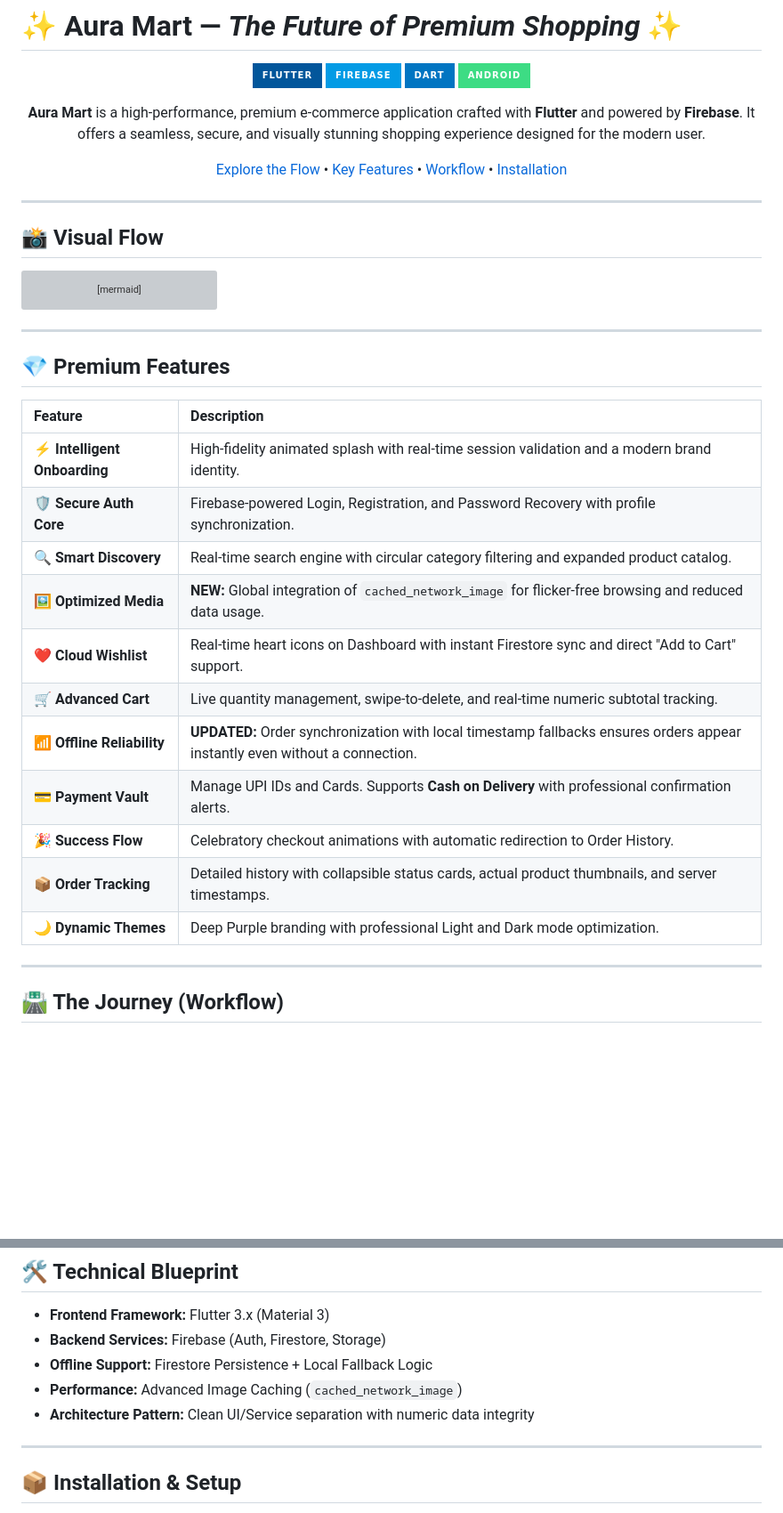
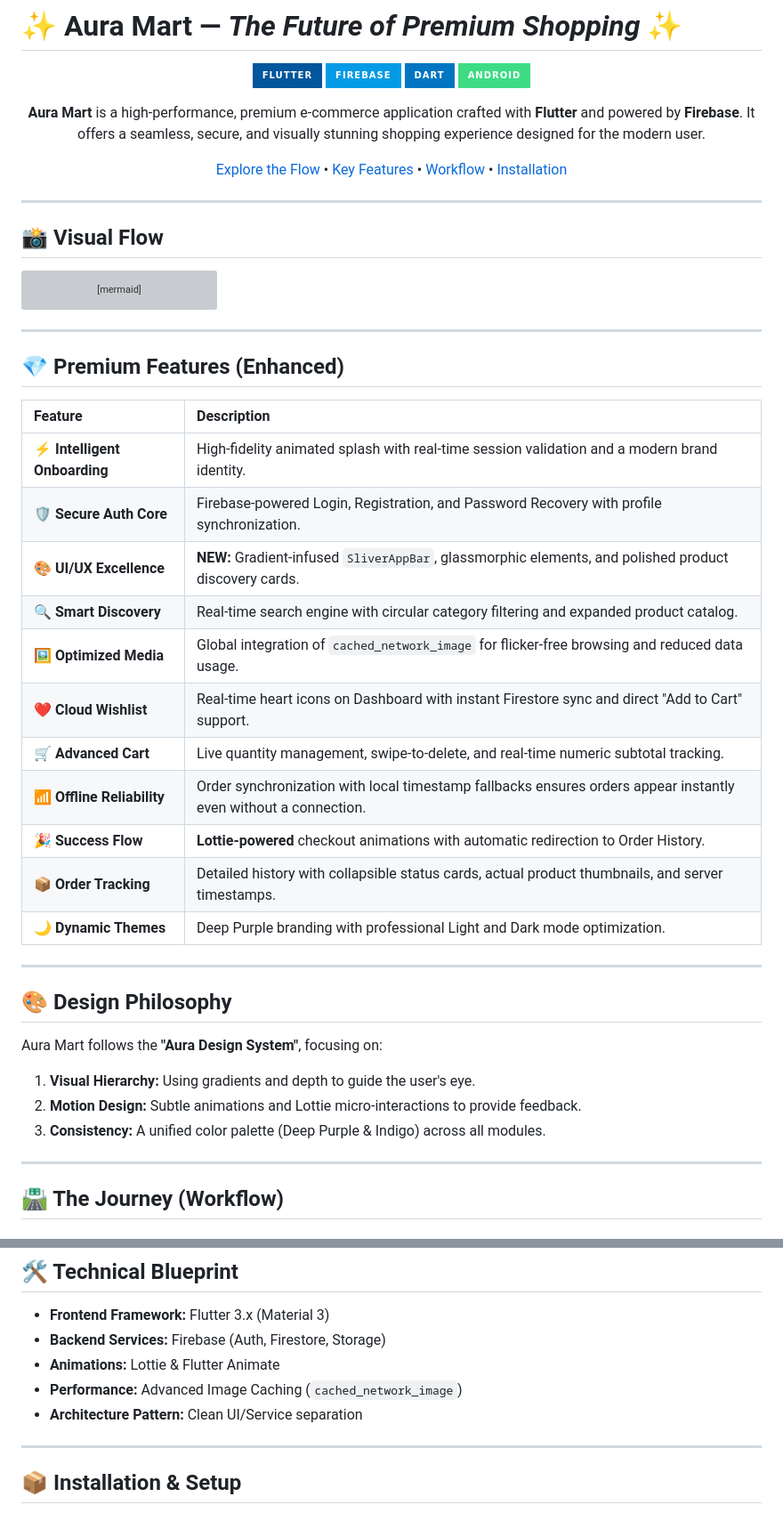
Before and after one commit to anshu-ac-dv/aura_mart, a Markdown page: README.md, 2 parts joined by grey strips. Shown at 89% size. GitHub-like rendering; badges without logos; blank space fills up the shorter version; grey boxes are pictures that could not be loaded.

Commit message:
Initial Commit

```diff
--- a/README.md
+++ b/README.md
@@ -48,21 +48,29 @@ graph TD
 
 ---
 
-## 💎 Premium Features
+## 💎 Premium Features (Enhanced)
 
 | Feature | Description |
 | :--- | :--- |
 | **⚡ Intelligent Onboarding** | High-fidelity animated splash with real-time session validation and a modern brand identity. |
 | **🛡️ Secure Auth Core** | Firebase-powered Login, Registration, and Password Recovery with profile synchronization. |
+| **🎨 UI/UX Excellence** | **NEW:** Gradient-infused `SliverAppBar`, glassmorphic elements, and polished product discovery cards. |
 | **🔍 Smart Discovery** | Real-time search engine with circular category filtering and expanded product catalog. |
-| **🖼️ Optimized Media** | **NEW:** Global integration of `cached_network_image` for flicker-free browsing and reduced data usage. |
+| **🖼️ Optimized Media** | Global integration of `cached_network_image` for flicker-free browsing and reduced data usage. |
 | **❤️ Cloud Wishlist** | Real-time heart icons on Dashboard with instant Firestore sync and direct "Add to Cart" support. |
 | **🛒 Advanced Cart** | Live quantity management, swipe-to-delete, and real-time numeric subtotal tracking. |
-| **📶 Offline Reliability** | **UPDATED:** Order synchronization with local timestamp fallbacks ensures orders appear instantly even without a connection. |
-| **💳 Payment Vault** | Manage UPI IDs and Cards. Supports **Cash on Delivery** with professional confirmation alerts. |
-| **🎉 Success Flow** | Celebratory checkout animations with automatic redirection to Order History. |
+| **📶 Offline Reliability** | Order synchronization with local timestamp fallbacks ensures orders appear instantly even without a connection. |
+| **🎉 Success Flow** | **Lottie-powered** checkout animations with automatic redirection to Order History. |
 | **📦 Order Tracking** | Detailed history with collapsible status cards, actual product thumbnails, and server timestamps. |
 | **🌙 Dynamic Themes** | Deep Purple branding with professional Light and Dark mode optimization. |
+
+---
+
+## 🎨 Design Philosophy
+Aura Mart follows the **"Aura Design System"**, focusing on:
+1. **Visual Hierarchy:** Using gradients and depth to guide the user's eye.
+2. **Motion Design:** Subtle animations and Lottie micro-interactions to provide feedback.
+3. **Consistency:** A unified color palette (Deep Purple & Indigo) across all modules.
 
 ---
 
@@ -90,9 +98,9 @@ graph TD
 
 *   **Frontend Framework:** Flutter 3.x (Material 3)
 *   **Backend Services:** Firebase (Auth, Firestore, Storage)
-*   **Offline Support:** Firestore Persistence + Local Fallback Logic
+*   **Animations:** Lottie & Flutter Animate
 *   **Performance:** Advanced Image Caching (`cached_network_image`)
-*   **Architecture Pattern:** Clean UI/Service separation with numeric data integrity
+*   **Architecture Pattern:** Clean UI/Service separation
 
 ---
 
```
Also changed, not shown: other parts of README.md (+1 -1 lines).
